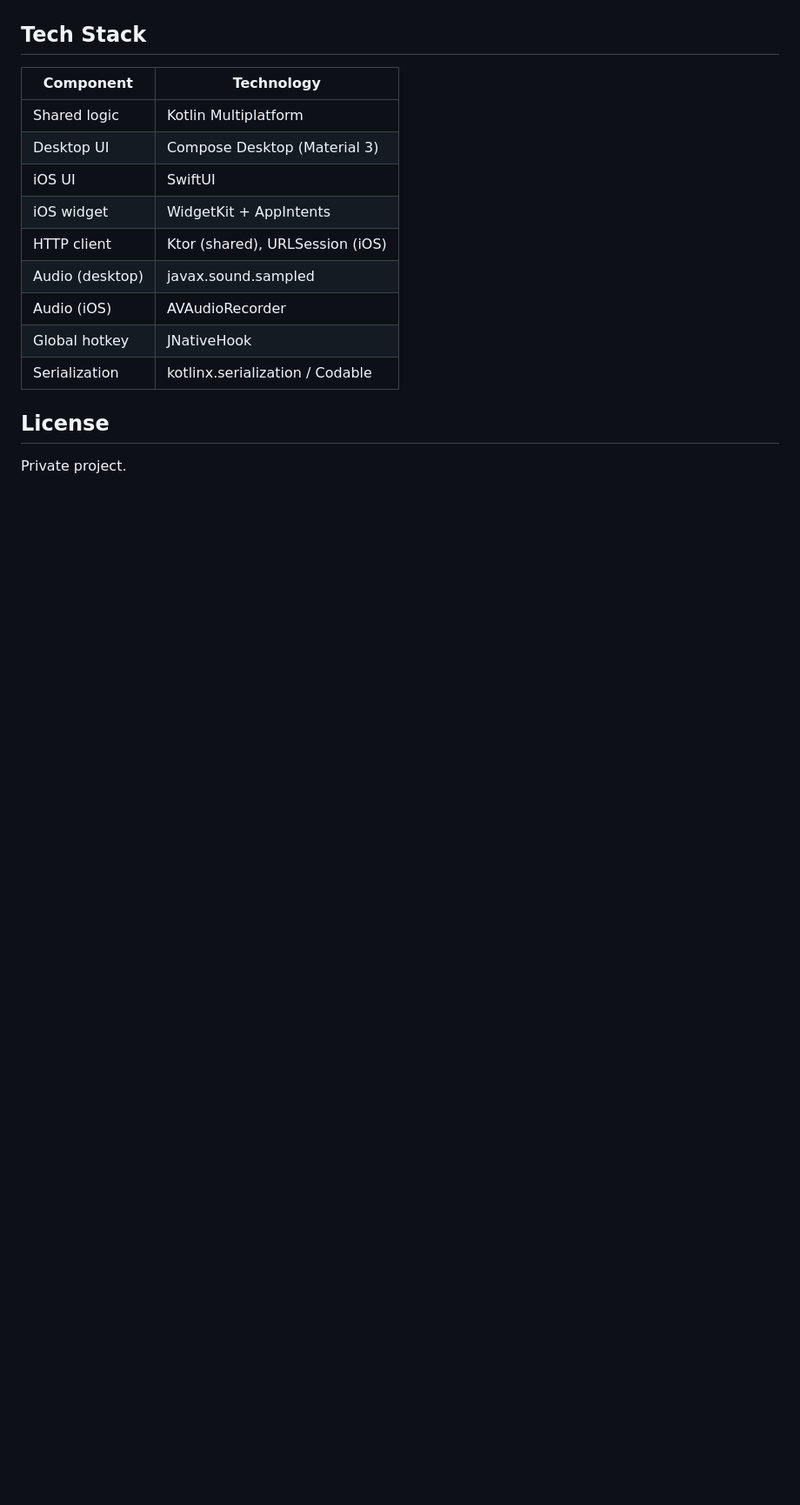
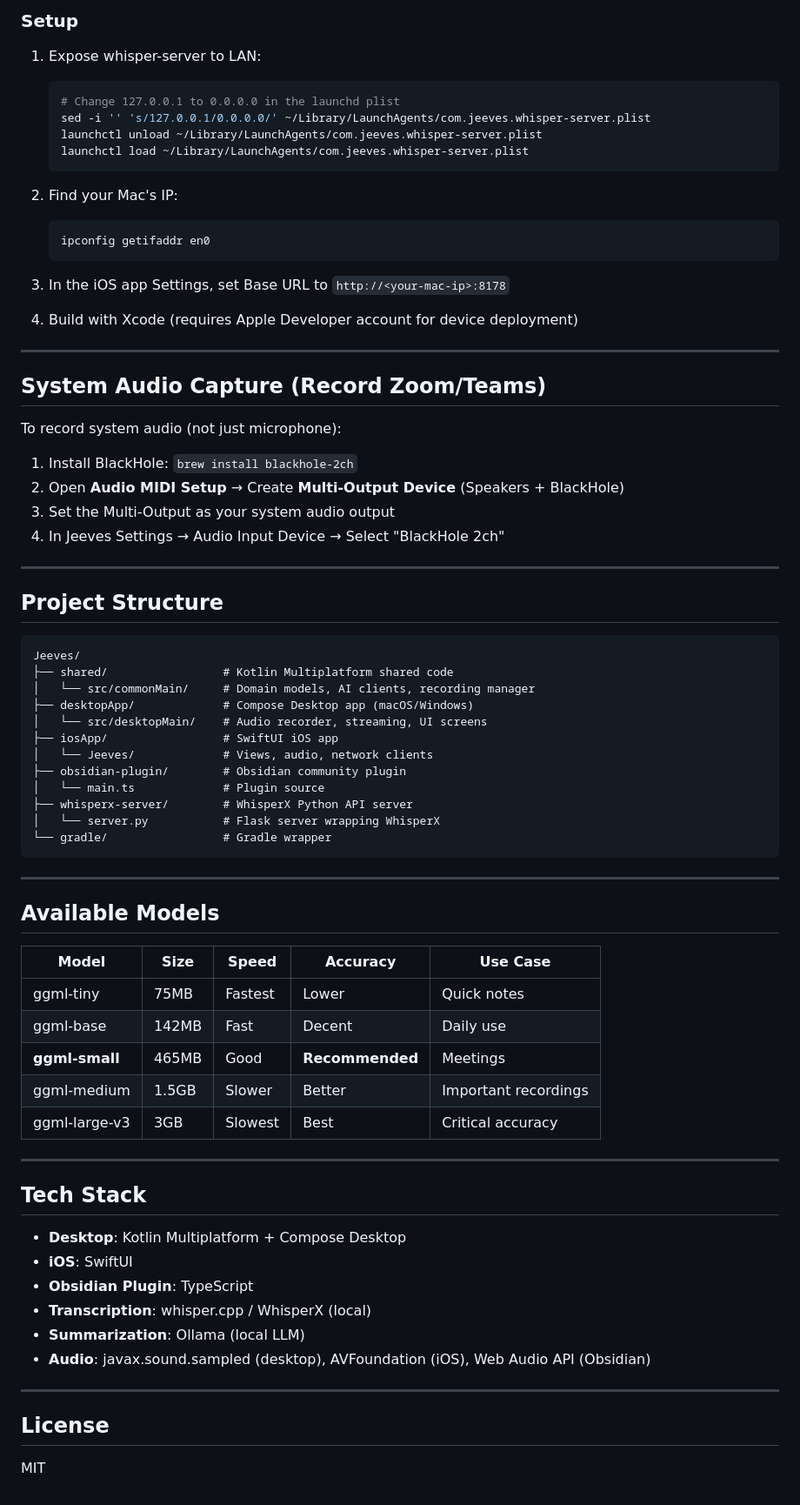
Before and after one commit to ColourTR33/Jeeves, a Markdown page: README.md, the part around one of its changes. Shown at 87% size. GitHub-like rendering; blank space fills up the shorter version.

````diff
--- a/README.md
+++ b/README.md
@@ -138,18 +155,77 @@ Configure the same endpoints in the Settings tab. The iOS app connects to your A
+### Setup
+
+1. Expose whisper-server to LAN:
+   ```bash
+   # Change 127.0.0.1 to 0.0.0.0 in the launchd plist
+   sed -i '' 's/127.0.0.1/0.0.0.0/' ~/Library/LaunchAgents/com.jeeves.whisper-server.plist
+   launchctl unload ~/Library/LaunchAgents/com.jeeves.whisper-server.plist
+   launchctl load ~/Library/LaunchAgents/com.jeeves.whisper-server.plist
+   ```
+
+2. Find your Mac's IP:
+   ```bash
+   ipconfig getifaddr en0
+   ```
+
+3. In the iOS app Settings, set Base URL to `http://<your-mac-ip>:8178`
+
+4. Build with Xcode (requires Apple Developer account for device deployment)
+
+---
+
+## System Audio Capture (Record Zoom/Teams)
+
+To record system audio (not just microphone):
+
+1. Install BlackHole: `brew install blackhole-2ch`
+2. Open **Audio MIDI Setup** → Create **Multi-Output Device** (Speakers + BlackHole)
+3. Set the Multi-Output as your system audio output
+4. In Jeeves Settings → Audio Input Device → Select "BlackHole 2ch"
+
+---
+
+## Project Structure
+
+```
+Jeeves/
+├── shared/                 # Kotlin Multiplatform shared code
+│   └── src/commonMain/     # Domain models, AI clients, recording manager
+├── desktopApp/             # Compose Desktop app (macOS/Windows)
+│   └── src/desktopMain/    # Audio recorder, streaming, UI screens
+├── iosApp/                 # SwiftUI iOS app
+│   └── Jeeves/             # Views, audio, network clients
+├── obsidian-plugin/        # Obsidian community plugin
+│   └── main.ts             # Plugin source
+├── whisperx-server/        # WhisperX Python API server
+│   └── server.py           # Flask server wrapping WhisperX
+└── gradle/                 # Gradle wrapper
+```
+
+---
+
+## Available Models
+
+| Model | Size | Speed | Accuracy | Use Case |
+|-------|------|-------|----------|----------|
+| ggml-tiny | 75MB | Fastest | Lower | Quick notes |
+| ggml-base | 142MB | Fast | Decent | Daily use |
+| **ggml-small** | 465MB | Good | **Recommended** | Meetings |
+| ggml-medium | 1.5GB | Slower | Better | Important recordings |
+| ggml-large-v3 | 3GB | Slowest | Best | Critical accuracy |
+
+---
 
 ## Tech Stack
 
-| Component | Technology |
-|-----------|-----------|
-| Shared logic | Kotlin Multiplatform |
-| Desktop UI | Compose Desktop (Material 3) |
-| iOS UI | SwiftUI |
-| iOS widget | WidgetKit + AppIntents |
-| HTTP client | Ktor (shared), URLSession (iOS) |
-| Audio (desktop) | javax.sound.sampled |
-| Audio (iOS) | AVAudioRecorder |
-| Global hotkey | JNativeHook |
-| Serialization | kotlinx.serialization / Codable |
+- **Desktop**: Kotlin Multiplatform + Compose Desktop
+- **iOS**: SwiftUI
+- **Obsidian Plugin**: TypeScript
+- **Transcription**: whisper.cpp / WhisperX (local)
+- **Summarization**: Ollama (local LLM)
+- **Audio**: javax.sound.sampled (desktop), AVFoundation (iOS), Web Audio API (Obsidian)
+
+---
 
 ## License
 
-Private project.
+MIT
````
Also changed, not shown: other parts of README.md (+116 -99 lines).
